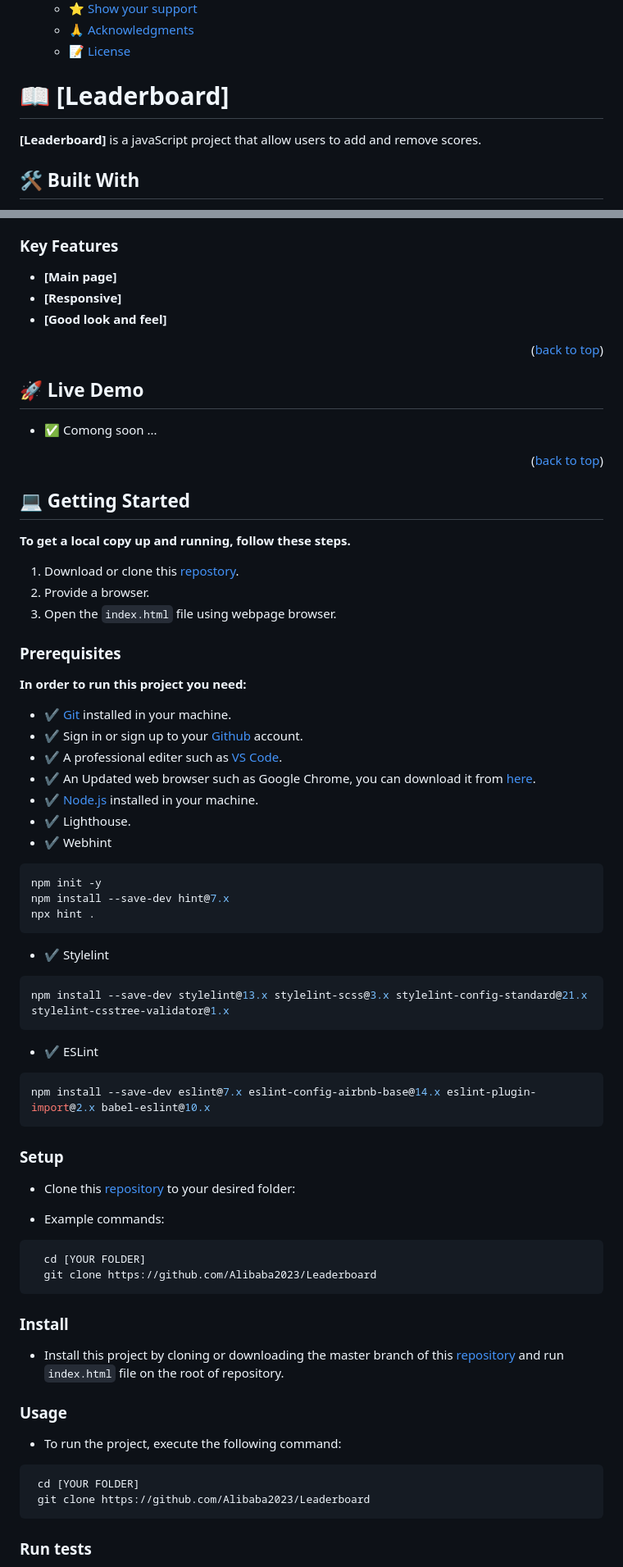
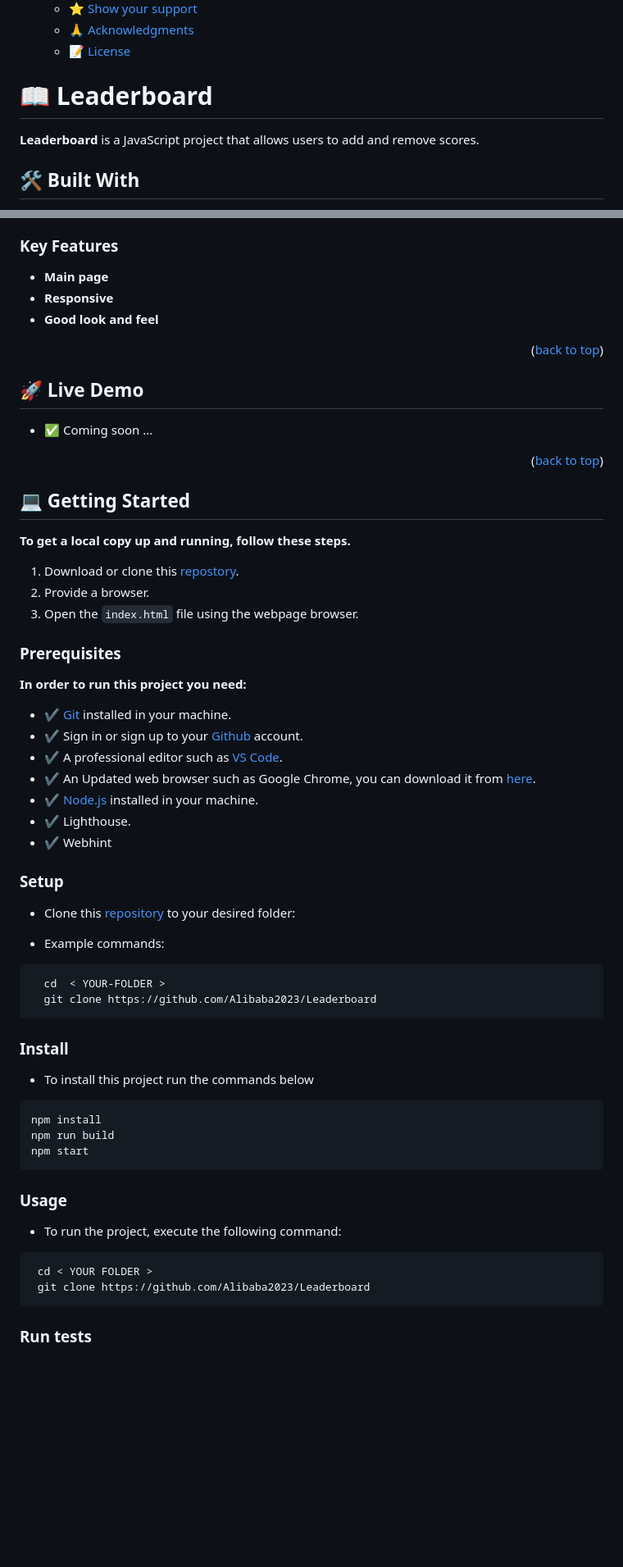
Before and after one commit to Alibaba2023/Leaderboard, a Markdown page: README.md, 2 parts joined by grey strips. Shown at 82% size. GitHub-like rendering; blank space fills up the shorter version.

````diff
--- a/README.md
+++ b/README.md
@@ -32,9 +32,9 @@
 
 <!-- PROJECT DESCRIPTION -->
 
-# 📖 [Leaderboard] <a name="about-project"></a>
+# 📖 Leaderboard  <a name="about-project"></a>
 
-**[Leaderboard]** is a javaScript project that allow users to add and remove scores.
+**Leaderboard** is a JavaScript project that allows users to add and remove scores.
 
 ## 🛠 Built With <a name="built-with"></a>
 
@@ -55,9 +55,9 @@
 
 ### Key Features <a name="key-features"></a>
 
--  **[Main page]**
--  **[Responsive]**
--  **[Good look and feel]**
+-  **Main page**
+-  **Responsive**
+-  **Good look and feel**
 
 <p align="right">(<a href="#readme-top">back to top</a>)</p>
 
@@ -65,7 +65,7 @@
 
 ## 🚀 Live Demo <a name="live-demo"></a>
 
-- ✅ Comong soon ...
+- ✅ Coming soon ...
 
 
 <p align="right">(<a href="#readme-top">back to top</a>)</p>
@@ -78,7 +78,7 @@
 
 1. Download or clone this [repostory](https://github.com/Alibaba2023/Leaderboard).
 2. Provide a browser.
-3. Open the `index.html` file using webpage browser.
+3. Open the `index.html` file using the webpage browser.
 
 ### Prerequisites
 
@@ -86,29 +86,12 @@
 
 - ✔ [Git](https://git-scm.com/downloads) installed in your machine.
 - ✔ Sign in or sign up to your [Github](https://github.com/) account.
-- ✔ A professional editer such as [VS Code](https://code.visualstudio.com/download).
+- ✔ A professional editor such as [VS Code](https://code.visualstudio.com/download).
 - ✔ An Updated web browser such as Google Chrome, you can download it from [here](https://www.google.com/chrome/).
 - ✔ [Node.js](https://nodejs.org/en/download) installed in your machine.
 - ✔ Lighthouse.
 - ✔ Webhint
 
-```sh
-npm init -y
-npm install --save-dev hint@7.x
-npx hint .
-```
-
-- ✔ Stylelint
-
-```sh
-npm install --save-dev stylelint@13.x stylelint-scss@3.x stylelint-config-standard@21.x stylelint-csstree-validator@1.x
-```
-
-- ✔ ESLint
-
-```sh
-npm install --save-dev eslint@7.x eslint-config-airbnb-base@14.x eslint-plugin-import@2.x babel-eslint@10.x
-```
 
 ### Setup
 
@@ -117,20 +100,27 @@ npm install --save-dev eslint@7.x eslint-config-airbnb-base@14.x eslint-plugin-i
 - Example commands:
 
 ```sh
-  cd [YOUR FOLDER]
+  cd  < YOUR-FOLDER >
   git clone https://github.com/Alibaba2023/Leaderboard
 ```
 
 ### Install
 
-- Install this project by cloning or downloading the master branch of this [repository](https://github.com/Alibaba2023/Leaderboard) and run `index.html` file on the root of repository.
+-  To install this project run the commands below
+
+
+```sh
+npm install
+npm run build
+npm start
+```
 
 ### Usage
 
 - To run the project, execute the following command:
 
 ```sh
- cd [YOUR FOLDER]
+ cd < YOUR FOLDER >
  git clone https://github.com/Alibaba2023/Leaderboard
 ```
 
````
Also changed, not shown: other parts of README.md (+3 -3 lines).
